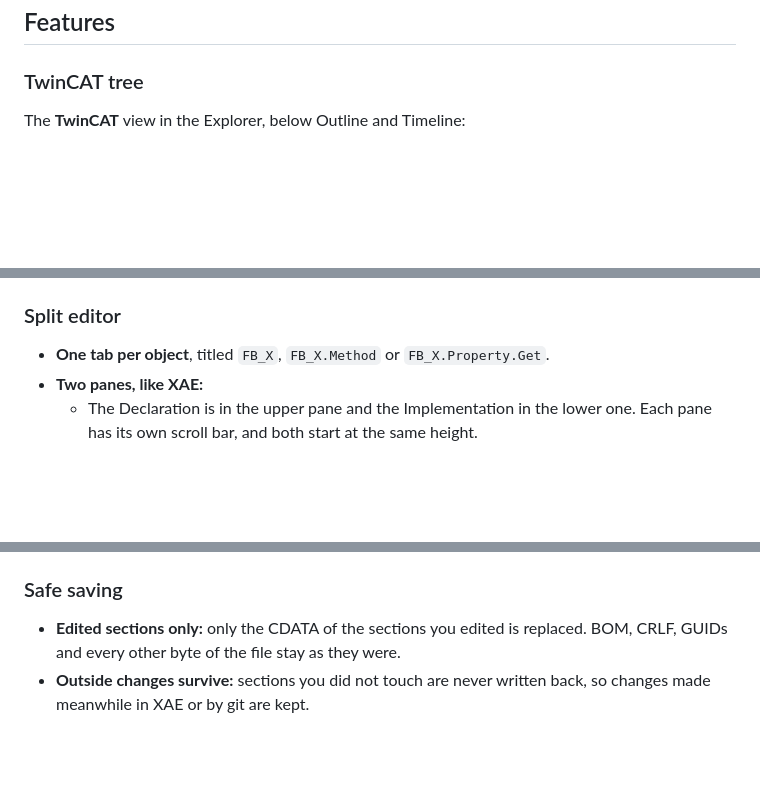
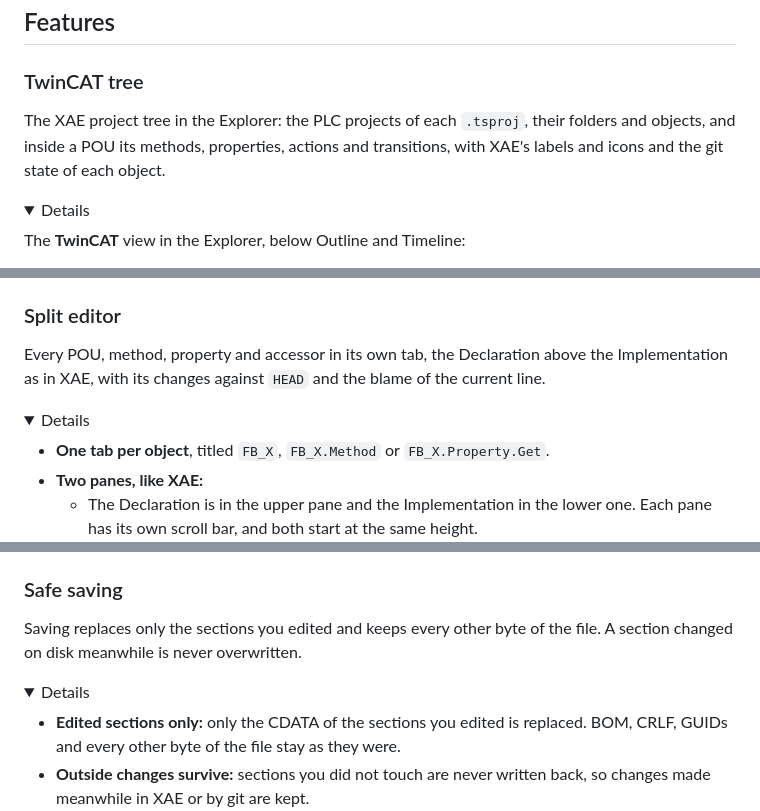
Before and after one commit to ddt313/TwinCAT-Explorer, a Markdown page: README.md, 3 parts joined by grey strips. Rendered like a GitHub page; folded sections open; blank space fills up the shorter version.

```diff
--- a/README.md
+++ b/README.md
@@ -32,6 +32,13 @@ GitLab merge request the same way, as objects instead of XML.
 ## Features
 
 ### TwinCAT tree
+
+The XAE project tree in the Explorer: the PLC projects of each `.tsproj`, their folders and objects, and
+inside a POU its methods, properties, actions and transitions, with XAE's labels and icons and the git
+state of each object.
+
+<details>
+<summary>Details</summary>
 
 The **TwinCAT** view in the Explorer, below Outline and Timeline:
 
@@ -71,4 +80,10 @@ The **TwinCAT** view in the Explorer, below Outline and Timeline:
 ### Split editor
+
+Every POU, method, property and accessor in its own tab, the Declaration above the Implementation as in
+XAE, with its changes against `HEAD` and the blame of the current line.
+
+<details>
+<summary>Details</summary>
 
 - **One tab per object**, titled `FB_X`, `FB_X.Method` or `FB_X.Property.Get`.
 - **Two panes, like XAE:**
@@ -103,4 +120,10 @@ The **TwinCAT** view in the Explorer, below Outline and Timeline:
 ### Safe saving
+
+Saving replaces only the sections you edited and keeps every other byte of the file. A section changed on
+disk meanwhile is never overwritten.
+
+<details>
+<summary>Details</summary>
 
 - **Edited sections only:** only the CDATA of the sections you edited is replaced. BOM, CRLF, GUIDs
   and every other byte of the file stay as they were.
```
Also changed, not shown: other parts of README.md (+86 -3 lines).
